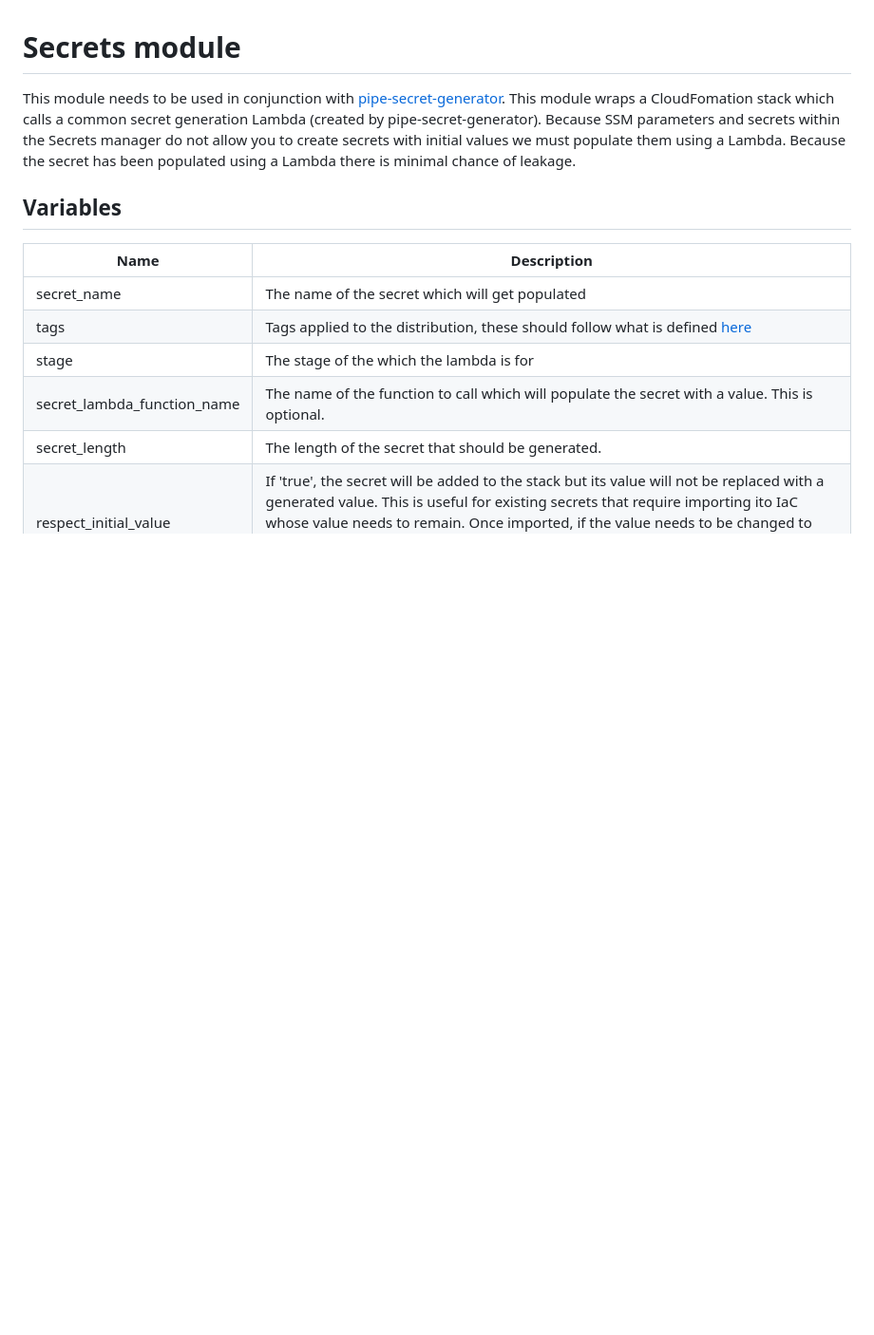
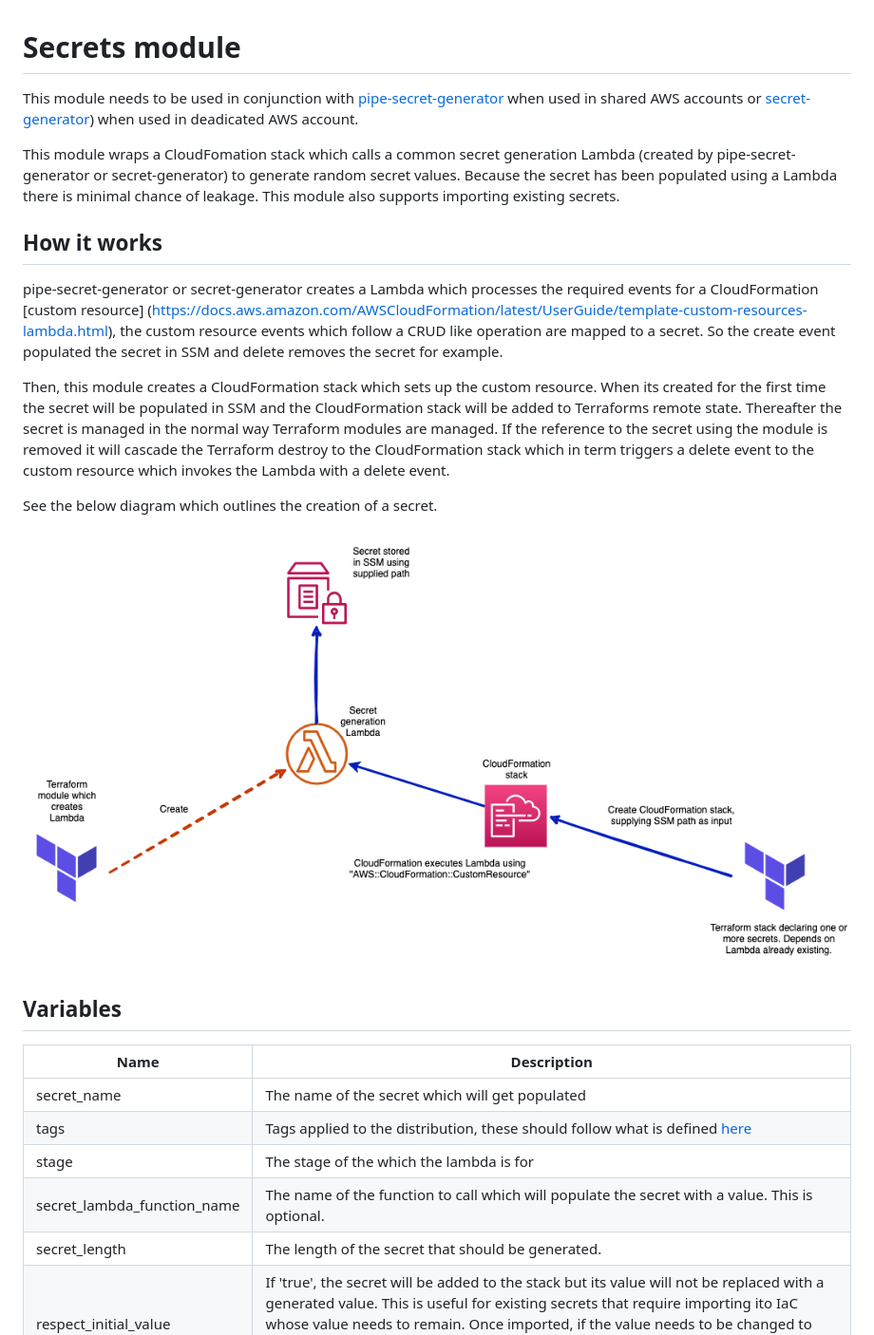
Before and after one commit to Adaptavist/terraform-module-aws-secret, a Markdown page: README.md, the part around the change. Shown at 95% size. GitHub-like rendering; pictures changed too: docs/secret-generation.png (added); blank space fills up the shorter version.

Commit message:
docs: updated docs and added diagram

```diff
--- a/README.md
+++ b/README.md
@@ -1,7 +1,18 @@
 # Secrets module
 
-This module needs to be used in conjunction with [pipe-secret-generator](https://bitbucket.org/adaptavistlabs/pipe-secret-generator/src/master/).
-This module wraps a CloudFomation stack which calls a common secret generation Lambda (created by pipe-secret-generator). Because SSM parameters and secrets within the Secrets manager do not allow you to create secrets with initial values we must populate them using a Lambda. Because the secret has been populated using a Lambda there is minimal chance of leakage.
+This module needs to be used in conjunction with [pipe-secret-generator](https://bitbucket.org/adaptavistlabs/pipe-secret-generator/src/master/) when used in shared AWS accounts or [secret-generator](https://registry.terraform.io/modules/Adaptavist/secret-generator/module/latest)) when used in deadicated AWS account.
+
+This module wraps a CloudFomation stack which calls a common secret generation Lambda (created by pipe-secret-generator or secret-generator) to generate random secret values. Because the secret has been populated using a Lambda there is minimal chance of leakage. This module also supports importing existing secrets.
+
+## How it works
+
+pipe-secret-generator or secret-generator creates a Lambda which processes the required events for a CloudFormation [custom resource] (https://docs.aws.amazon.com/AWSCloudFormation/latest/UserGuide/template-custom-resources-lambda.html), the custom resource events which follow a CRUD like operation are mapped to a secret. So the create event populated the secret in SSM and delete removes the secret for example.
+
+Then, this module creates a CloudFormation stack which sets up the custom resource. When its created for the first time the secret will be populated in SSM and the CloudFormation stack will be added to Terraforms remote state. Thereafter the secret is managed in the normal way Terraform modules are managed. If the reference to the secret using the module is removed it will cascade the Terraform destroy to the CloudFormation stack which in term triggers a delete event to the custom resource which invokes the Lambda with a delete event.
+
+See the below diagram which outlines the creation of a secret.
+
+![Image of Pipeline](docs/secret-generation.png)
 
 ## Variables
 
```
Also changed, not shown: 1 other file.
